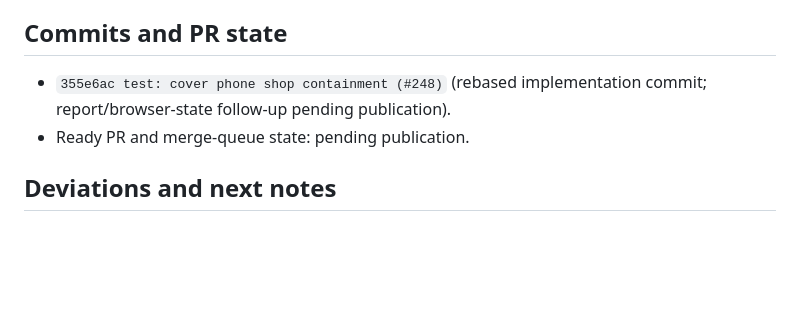
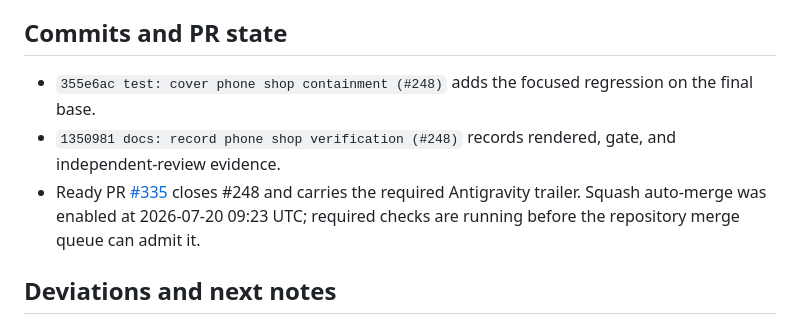
Before and after one commit to lihor-hub/romanian-folk-fight, a Markdown page: .superpowers/sdd/issue-248-report.md, the part around the change. GitHub-like rendering; blank space fills up the shorter version.

Commit message:
docs: record phone shop PR state (#248)

```diff
--- a/.superpowers/sdd/issue-248-report.md
+++ b/.superpowers/sdd/issue-248-report.md
@@ -74,9 +74,14 @@ fresh rendered proof on the final base, not another production layout change.
 
 ## Commits and PR state
 
-- `355e6ac test: cover phone shop containment (#248)` (rebased implementation
-  commit; report/browser-state follow-up pending publication).
-- Ready PR and merge-queue state: pending publication.
+- `355e6ac test: cover phone shop containment (#248)` adds the focused
+  regression on the final base.
+- `1350981 docs: record phone shop verification (#248)` records rendered,
+  gate, and independent-review evidence.
+- Ready PR [#335](https://github.com/lihor-hub/romanian-folk-fight/pull/335)
+  closes #248 and carries the required Antigravity trailer. Squash auto-merge
+  was enabled at 2026-07-20 09:23 UTC; required checks are running before the
+  repository merge queue can admit it.
 
 ## Deviations and next notes
 
```
